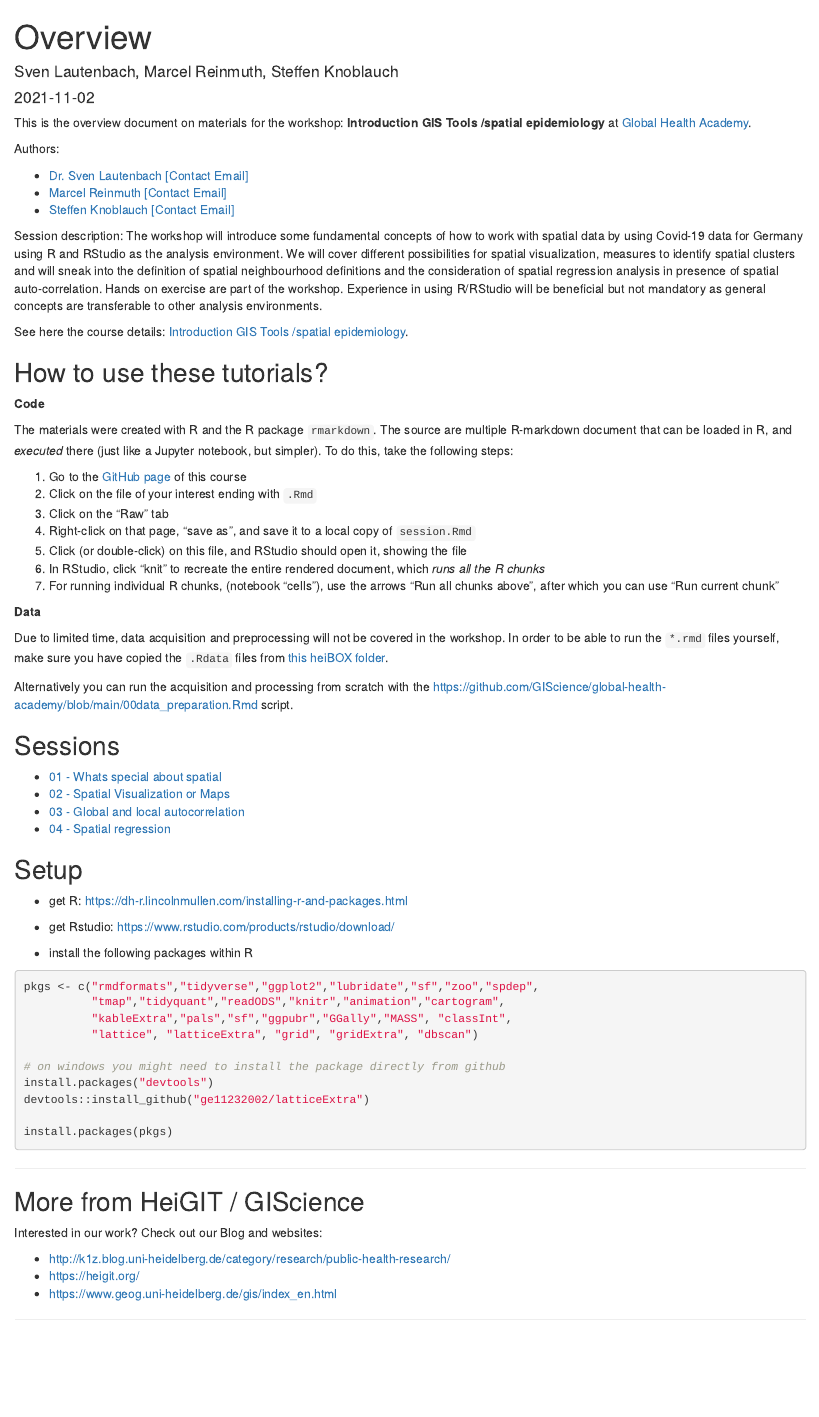
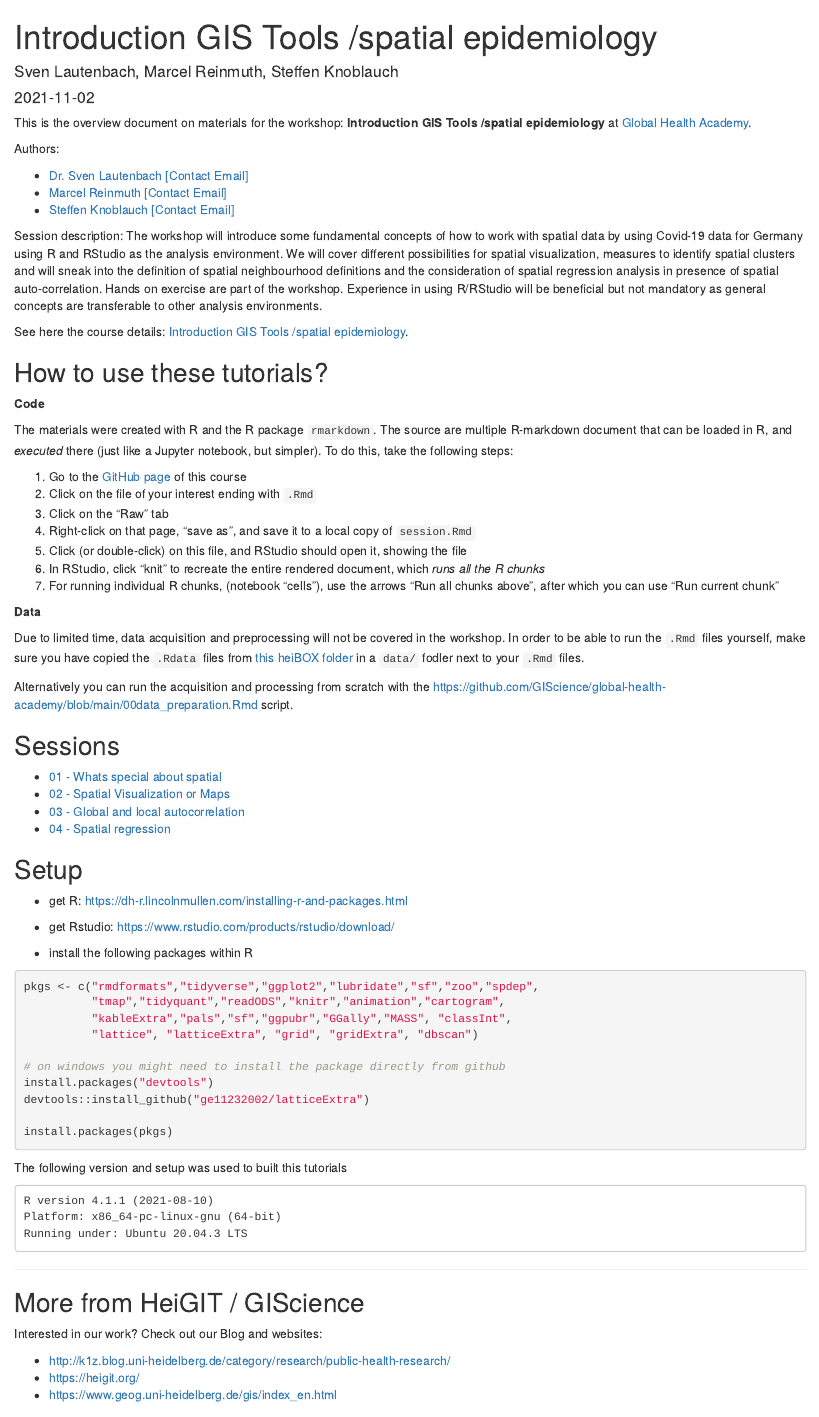
Before and after one commit to GIScience/global-health-academy, an R Markdown document (index.Rmd): the page in a window 1100 px wide, from its top. Rendered offline with R 4.5, knitr and Pandoc, with nearby package versions; drawn as R Markdown's standard HTML page in place of the format the file asks for.

Commit message:
add session info

````diff
--- a/index.Rmd
+++ b/index.Rmd
@@ -1,5 +1,5 @@
 ---
-title: "Overview"
+title: "Introduction GIS Tools /spatial epidemiology"
 author: "Sven Lautenbach, Marcel Reinmuth, Steffen Knoblauch"
 date: "`r Sys.Date()`"
 output:
@@ -46,8 +46,8 @@
 **Data**
 
 Due to limited time, data acquisition and preprocessing will not be covered in the workshop.
-In order to be able to run the `*.rmd` files yourself, make sure you have copied the `.Rdata` files from
-[this heiBOX folder](https://heibox.uni-heidelberg.de/d/7e9c2b8b8da24a718575/).
+In order to be able to run the `.Rmd` files yourself, make sure you have copied the `.Rdata` files from
+[this heiBOX folder](https://heibox.uni-heidelberg.de/d/7e9c2b8b8da24a718575/) in a `data/` fodler next to your `.Rmd` files.
 
 Alternatively you can run the acquisition and processing from scratch with the [https://github.com/GIScience/global-health-academy/blob/main/00data_preparation.Rmd](https://github.com/GIScience/global-health-academy/blob/main/00data_preparation.Rmd) script.
 
@@ -80,6 +80,14 @@
 install.packages(pkgs)
 ```
 
+The following version and setup was used to built this tutorials
+
+```
+R version 4.1.1 (2021-08-10)
+Platform: x86_64-pc-linux-gnu (64-bit)
+Running under: Ubuntu 20.04.3 LTS
+```
+
 ---
 
 ## More from HeiGIT / GIScience
````
Also changed, not shown: 1 other file.
